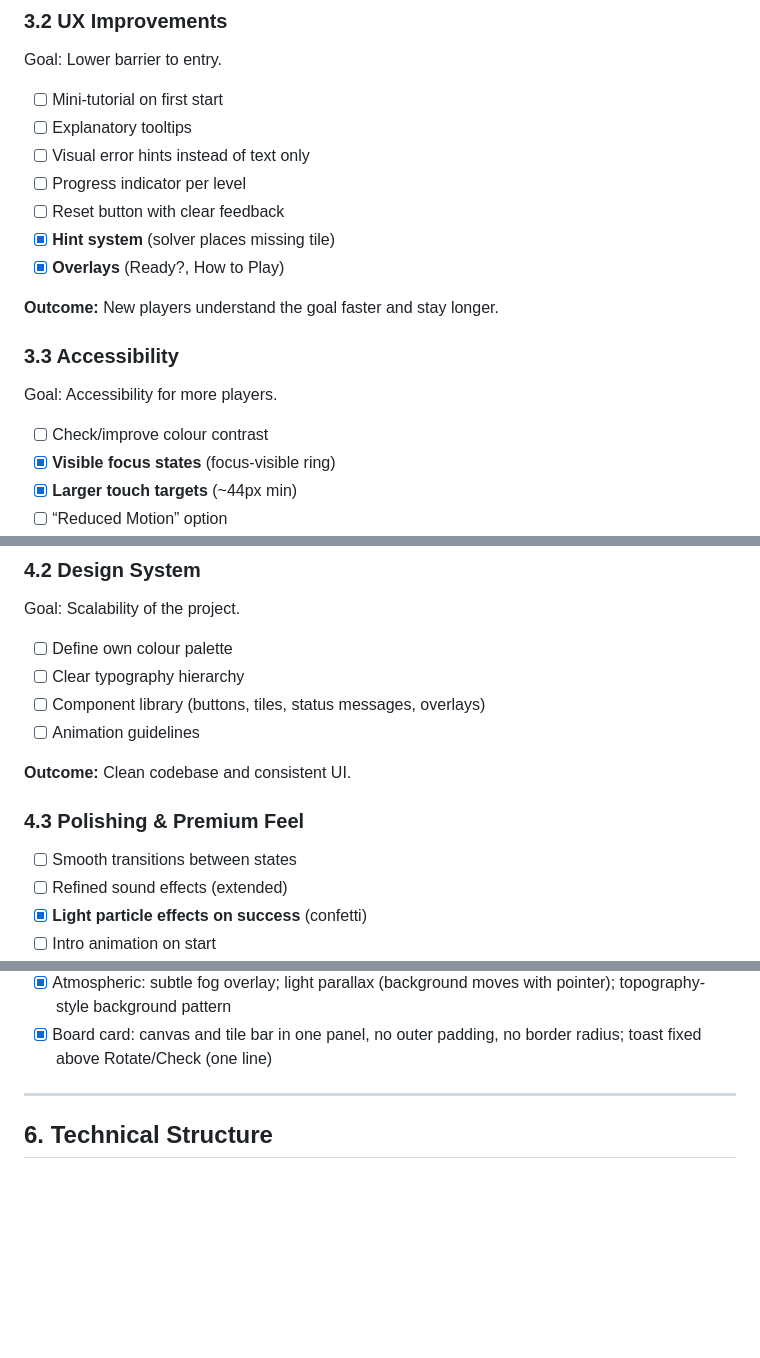
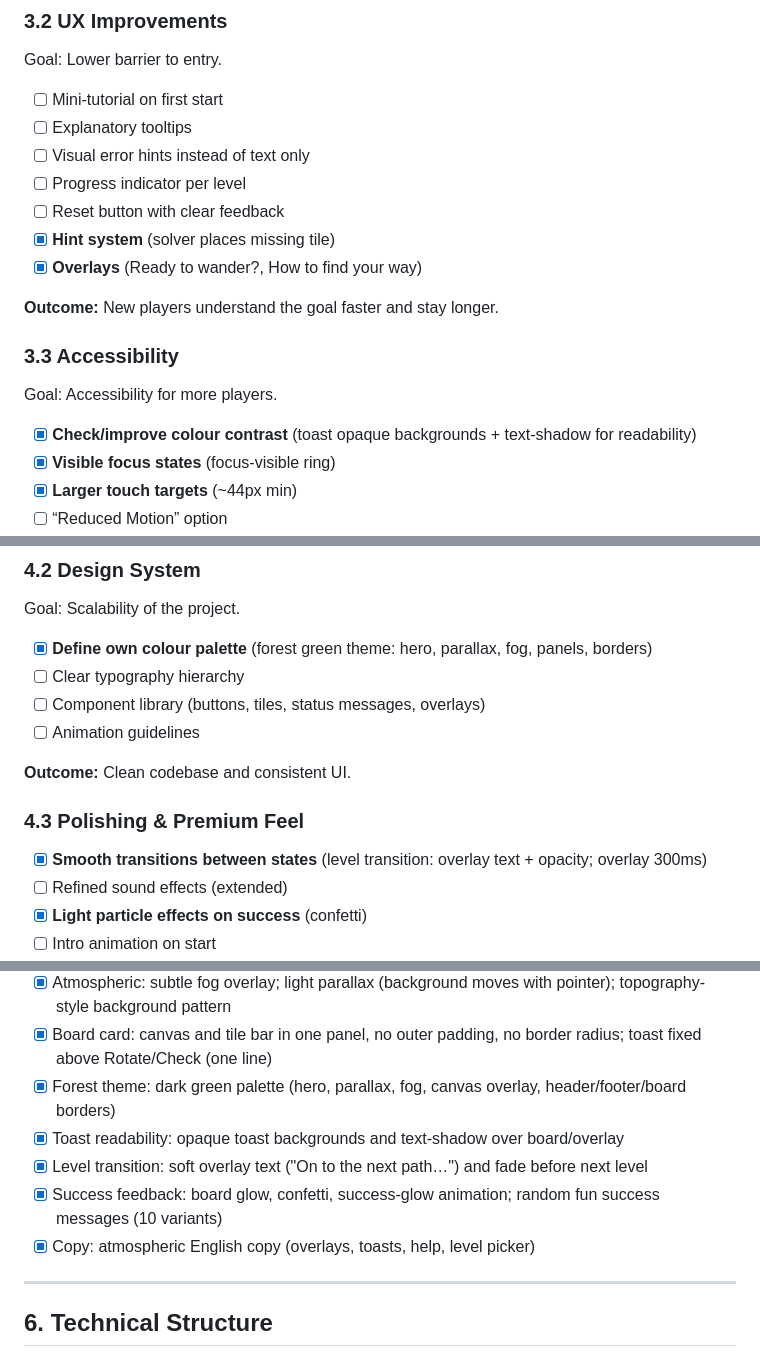
Before and after one commit to tanarcho90/redcape-deluxe, a Markdown page: ROADMAP.md, 3 parts joined by grey strips. Drawn GitHub-style; blank space fills up the shorter version.

Commit message:
Update ROADMAP with completed tasks and enhanced visual feedback elements
- Marked several items as completed, including animated feedback on "Check," overlays, color contrast improvements, and a defined color palette.
- Added details on the forest green theme and enhancements to toast readability and level transitions.
- Reflected progress on polishing and premium feel features, such as smooth transitions and success feedback elements.

```diff
--- a/ROADMAP.md
+++ b/ROADMAP.md
@@ -82,7 +82,7 @@ Goal: Lower barrier to entry.
 - [ ] Progress indicator per level
 - [ ] Reset button with clear feedback
 - [x] **Hint system** (solver places missing tile)
-- [x] **Overlays** (Ready?, How to Play)
+- [x] **Overlays** (Ready to wander?, How to find your way)
 
 **Outcome:** New players understand the goal faster and stay longer.
 
@@ -90,7 +90,7 @@ Goal: Lower barrier to entry.
 
 Goal: Accessibility for more players.
 
-- [ ] Check/improve colour contrast
+- [x] **Check/improve colour contrast** (toast opaque backgrounds + text-shadow for readability)
 - [x] **Visible focus states** (focus-visible ring)
 - [x] **Larger touch targets** (~44px min)
 - [ ] “Reduced Motion” option
@@ -115,7 +115,7 @@ Goal: Accessibility for more players.
 
 Goal: Scalability of the project.
 
-- [ ] Define own colour palette
+- [x] **Define own colour palette** (forest green theme: hero, parallax, fog, panels, borders)
 - [ ] Clear typography hierarchy
 - [ ] Component library (buttons, tiles, status messages, overlays)
 - [ ] Animation guidelines
@@ -124,7 +124,7 @@ Goal: Scalability of the project.
 
 ### 4.3 Polishing & Premium Feel
 
-- [ ] Smooth transitions between states
+- [x] **Smooth transitions between states** (level transition: overlay text + opacity; overlay 300ms)
 - [ ] Refined sound effects (extended)
 - [x] **Light particle effects on success** (confetti)
 - [ ] Intro animation on start
@@ -174,6 +174,11 @@ See sections 2–4 for details. Full list of completed items:
 - [x] Tile placement alignment: anchor snapped to grid (no hitpoint offset)
 - [x] Atmospheric: subtle fog overlay; light parallax (background moves with pointer); topography-style background pattern
 - [x] Board card: canvas and tile bar in one panel, no outer padding, no border radius; toast fixed above Rotate/Check (one line)
+- [x] Forest theme: dark green palette (hero, parallax, fog, canvas overlay, header/footer/board borders)
+- [x] Toast readability: opaque toast backgrounds and text-shadow over board/overlay
+- [x] Level transition: soft overlay text ("On to the next path…") and fade before next level
+- [x] Success feedback: board glow, confetti, success-glow animation; random fun success messages (10 variants)
+- [x] Copy: atmospheric English copy (overlays, toasts, help, level picker)
 
 ---
 
```
Also changed, not shown: other parts of ROADMAP.md (+1 -1 lines).
